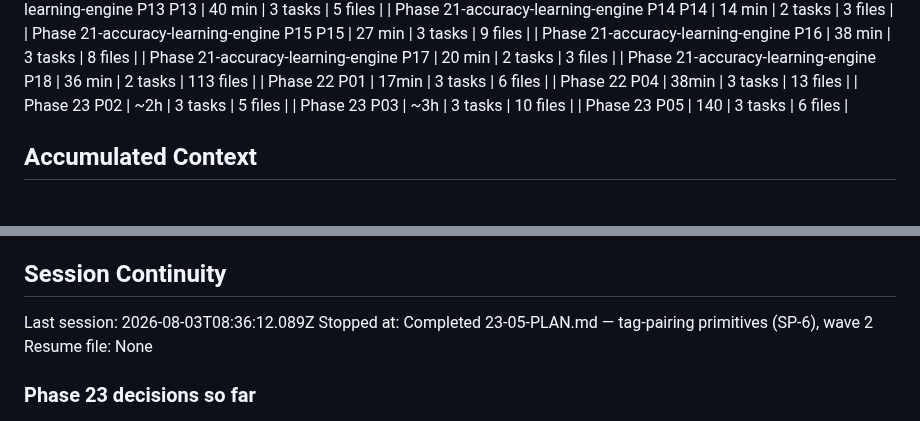
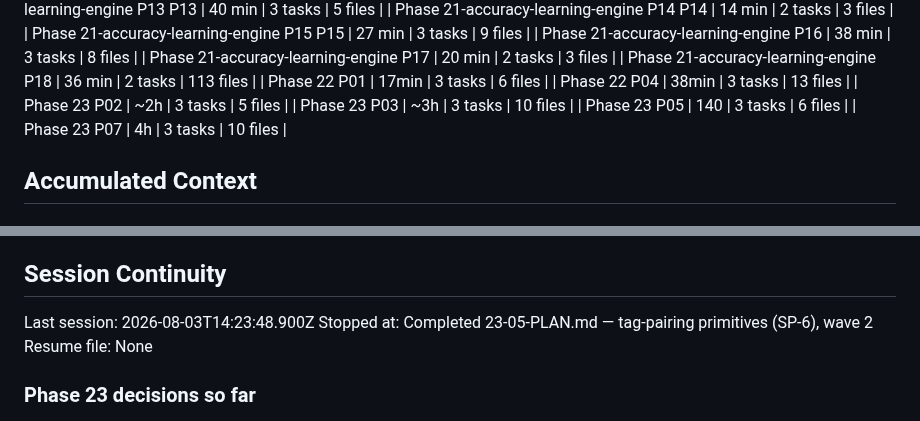
Before and after one commit to Zaman152/Bobby-Tailor-Automation-2.0, a Markdown page: .planning/STATE.md, 2 parts joined by grey strips. Rendered like a GitHub page.

```diff
--- a/.planning/STATE.md
+++ b/.planning/STATE.md
@@ -73,6 +73,7 @@ Phase 22 (production-restructure-cleanup) is COMPLETE — all 4 plans, all 7 suc
 | Phase 23 P02 | ~2h | 3 tasks | 5 files |
 | Phase 23 P03 | ~3h | 3 tasks | 10 files |
 | Phase 23 P05 | 140 | 3 tasks | 6 files |
+| Phase 23 P07 | 4h | 3 tasks | 10 files |
 
 ## Accumulated Context
 
@@ -373,7 +377,7 @@ None yet.
 
 ## Session Continuity
 
-Last session: 2026-08-03T08:36:12.089Z
+Last session: 2026-08-03T14:23:48.900Z
 Stopped at: Completed 23-05-PLAN.md — tag-pairing primitives (SP-6), wave 2
 Resume file: None
 
```
Also changed, not shown: other parts of .planning/STATE.md (+7 -4 lines), .planning/ROADMAP.md (+2 -2 lines), 1 other file.
